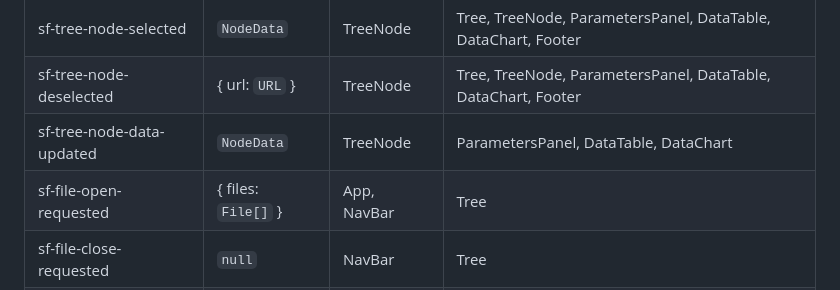
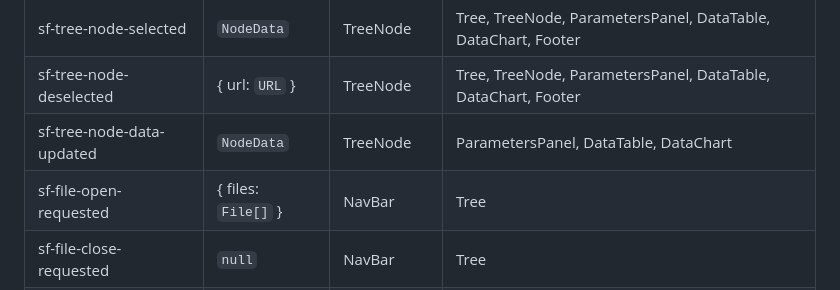
Before and after one commit to devrosch/sciformats, a Markdown page: doc/conventions.md, the part around the change. Rendered like a GitHub page.

Commit message:
update documentation

```diff
--- a/doc/conventions.md
+++ b/doc/conventions.md
@@ -46,6 +46,6 @@ The following custom events are dispatched or listened to by components.
 | sf-tree-node-selected       | `NodeData`          | TreeNode    | Tree, TreeNode, ParametersPanel, DataTable, DataChart, Footer |
 | sf-tree-node-deselected     | { url: `URL` }      | TreeNode    | Tree, TreeNode, ParametersPanel, DataTable, DataChart, Footer |
 | sf-tree-node-data-updated   | `NodeData`          | TreeNode    | ParametersPanel, DataTable, DataChart                         |
-| sf-file-open-requested      | { files: `File[]` } | App, NavBar | Tree                                                          |
+| sf-file-open-requested      | { files: `File[]` } | NavBar      | Tree                                                          |
 | sf-file-close-requested     | `null`              | NavBar      | Tree                                                          |
 | sf-file-close-all-requested | `null`              | NavBar      | Tree                                                          |
```
